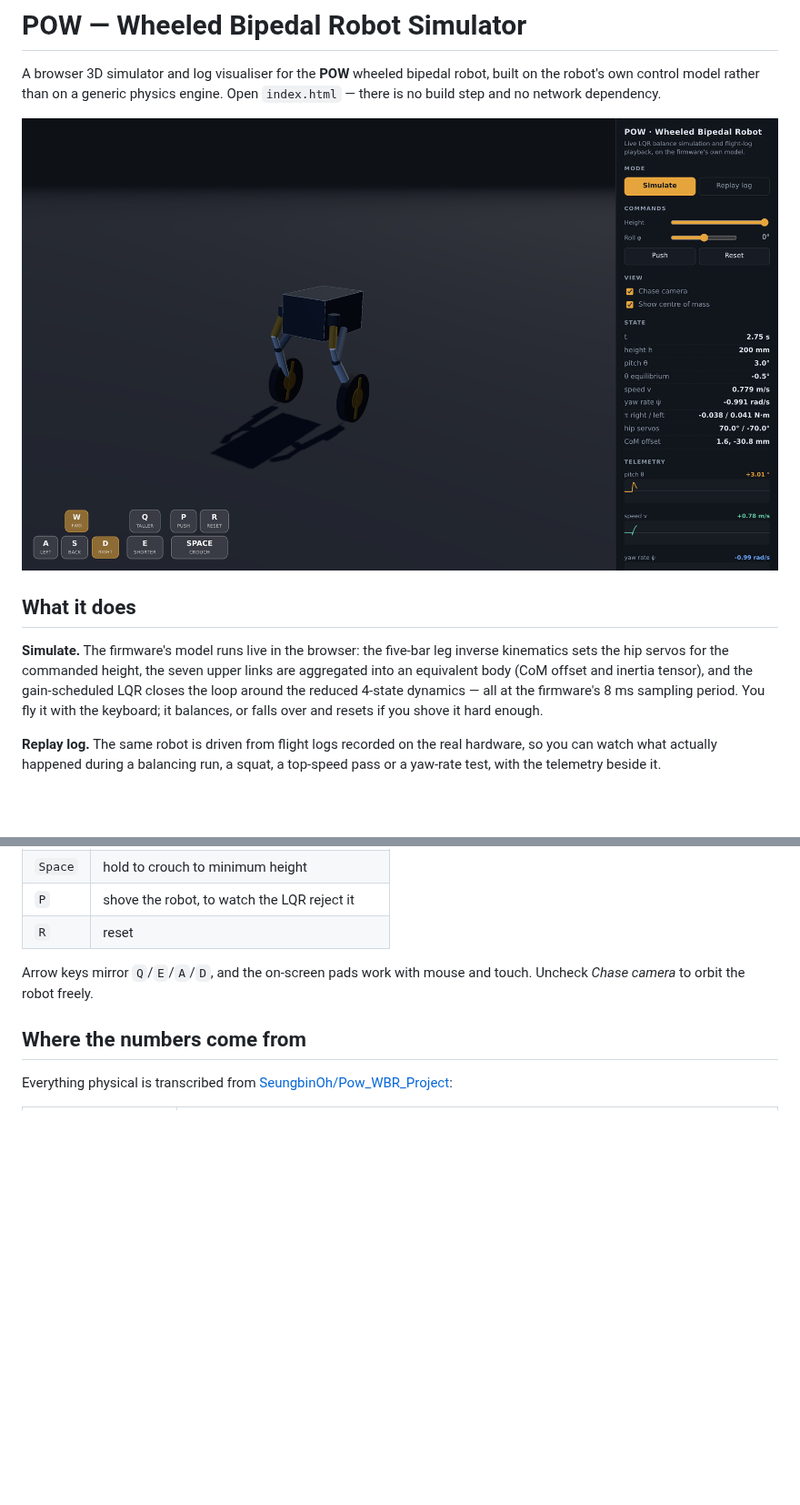
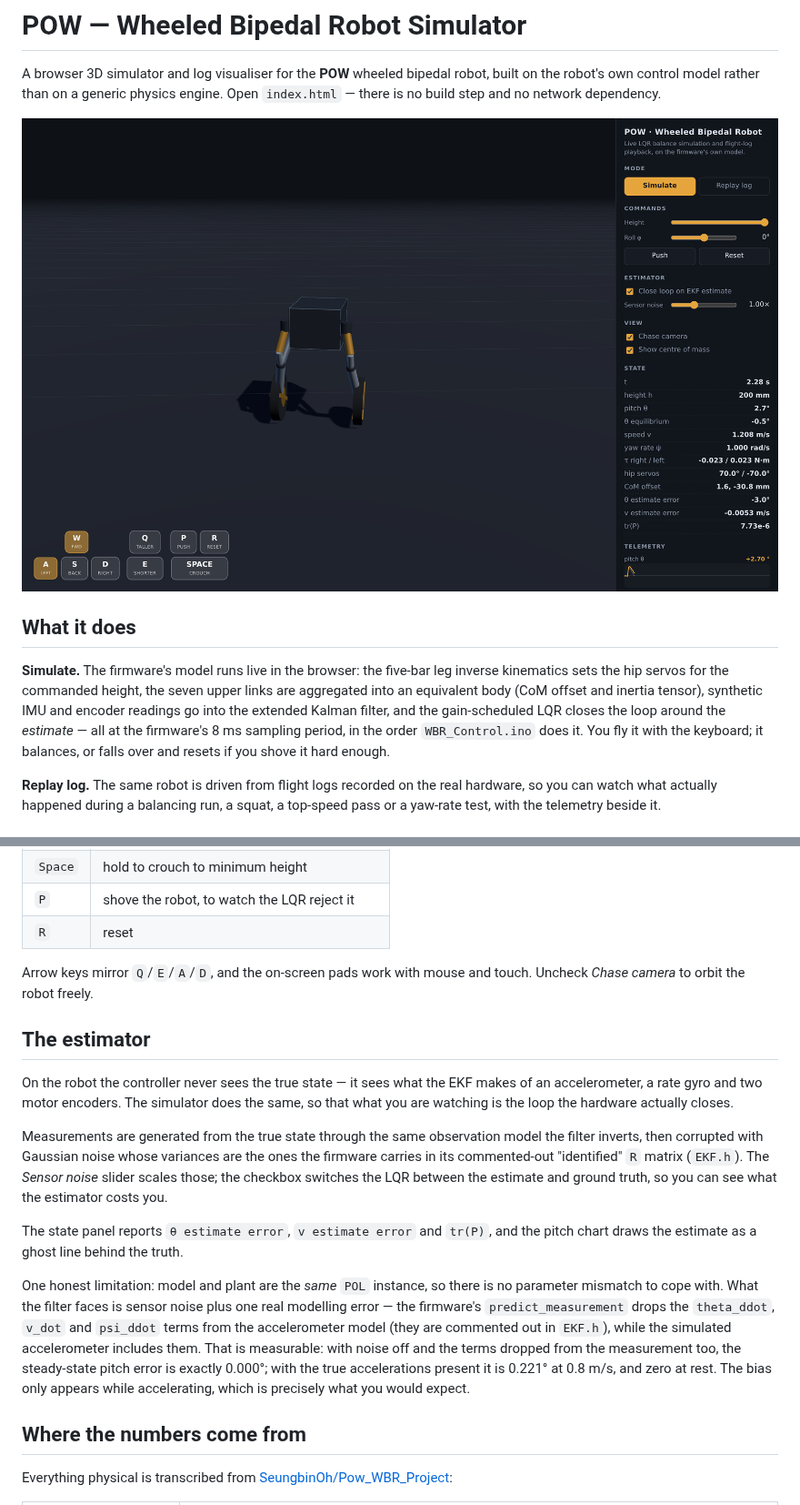
Before and after one commit to equationstratos/BLIKE, a Markdown page: Simulator/README.md, 2 parts joined by grey strips. Shown at 91% size. Drawn GitHub-style; pictures changed too: docs/simulator.png; blank space fills up the shorter version.

```diff
--- a/Simulator/README.md
+++ b/Simulator/README.md
@@ -11,9 +11,11 @@ engine. Open `index.html` — there is no build step and no network dependency.
 **Simulate.** The firmware's model runs live in the browser: the five-bar leg
 inverse kinematics sets the hip servos for the commanded height, the seven
 upper links are aggregated into an equivalent body (CoM offset and inertia
-tensor), and the gain-scheduled LQR closes the loop around the reduced 4-state
-dynamics — all at the firmware's 8 ms sampling period. You fly it with the
-keyboard; it balances, or falls over and resets if you shove it hard enough.
+tensor), synthetic IMU and encoder readings go into the extended Kalman filter,
+and the gain-scheduled LQR closes the loop around the *estimate* — all at the
+firmware's 8 ms sampling period, in the order `WBR_Control.ino` does it. You
+fly it with the keyboard; it balances, or falls over and resets if you shove it
+hard enough.
 
 **Replay log.** The same robot is driven from flight logs recorded on the real
 hardware, so you can watch what actually happened during a balancing run, a
@@ -33,6 +35,33 @@ squat, a top-speed pass or a yaw-rate test, with the telemetry beside it.
 Arrow keys mirror `Q`/`E`/`A`/`D`, and the on-screen pads work with mouse and
 touch. Uncheck *Chase camera* to orbit the robot freely.
 
+## The estimator
+
+On the robot the controller never sees the true state — it sees what the EKF
+makes of an accelerometer, a rate gyro and two motor encoders. The simulator
+does the same, so that what you are watching is the loop the hardware actually
+closes.
+
+Measurements are generated from the true state through the same observation
+model the filter inverts, then corrupted with Gaussian noise whose variances
+are the ones the firmware carries in its commented-out "identified" `R` matrix
+(`EKF.h`). The *Sensor noise* slider scales those; the checkbox switches the
+LQR between the estimate and ground truth, so you can see what the estimator
+costs you.
+
+The state panel reports `θ estimate error`, `v estimate error` and `tr(P)`,
+and the pitch chart draws the estimate as a ghost line behind the truth.
+
+One honest limitation: model and plant are the *same* `POL` instance, so there
+is no parameter mismatch to cope with. What the filter faces is sensor noise
+plus one real modelling error — the firmware's `predict_measurement` drops the
+`theta_ddot`, `v_dot` and `psi_ddot` terms from the accelerometer model (they
+are commented out in `EKF.h`), while the simulated accelerometer includes them.
+That is measurable: with noise off and the terms dropped from the measurement
+too, the steady-state pitch error is exactly 0.000°; with the true
+accelerations present it is 0.221° at 0.8 m/s, and zero at rest. The bias only
+appears while accelerating, which is precisely what you would expect.
+
 ## Where the numbers come from
 
 Everything physical is transcribed from
```
Also changed, not shown: other parts of Simulator/README.md (+53 -10 lines), README.md (+6 -3 lines), 8 other files.
